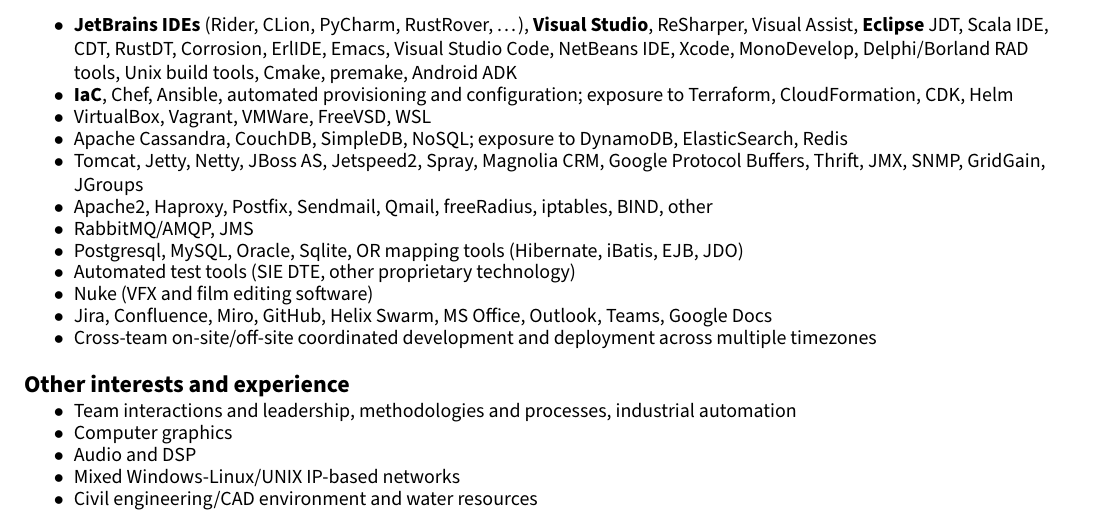
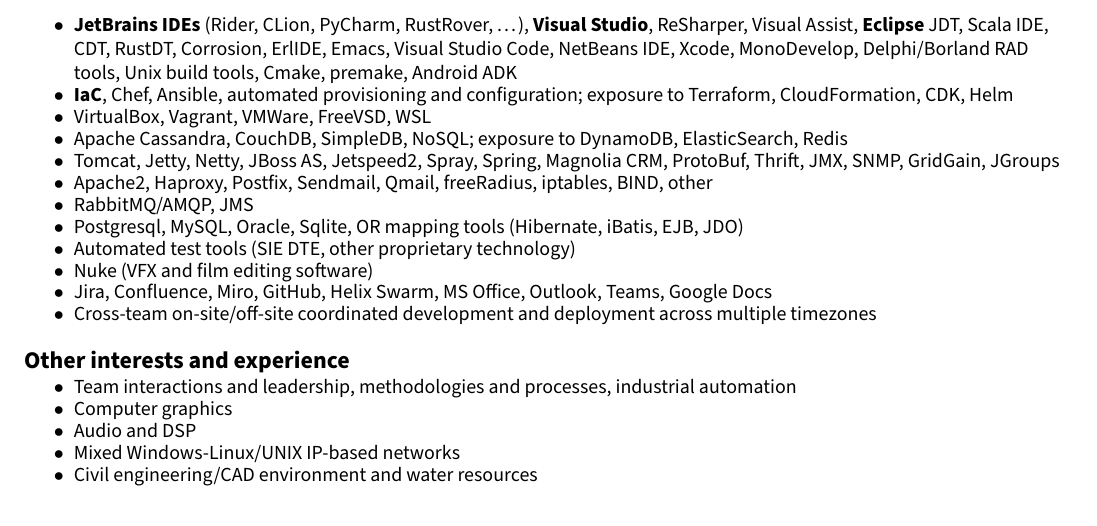
Before and after one commit to itadinanta/itadinanta.github.io, a LaTeX CV (resources/cv/curriculum.tex): part of page 2 of 4, cut so that both start at the same text. Compiled offline with pdfLaTeX.

Commit message:
Add skill

```diff
--- a/resources/cv/curriculum.tex
+++ b/resources/cv/curriculum.tex
@@ -142,8 +142,8 @@
                     CloudFormation, CDK, Helm}
                 \cvItem{VirtualBox, Vagrant, VMWare, FreeVSD, WSL}
                 \cvItem{Apache Cassandra, CouchDB, SimpleDB, NoSQL; exposure to DynamoDB, ElasticSearch, Redis}
-                \cvItem{Tomcat, Jetty, Netty, JBoss AS, Jetspeed2, Spray, Magnolia CRM, Google Protocol Buffers,
-                    Thrift, JMX, SNMP, GridGain, JGroups}
+                \cvItem{Tomcat, Jetty, Netty, JBoss AS, Jetspeed2, Spray, Spring, Magnolia CRM, ProtoBuf, Thrift, JMX,
+                SNMP, GridGain, JGroups}
                 \cvItem{Apache2, Haproxy, Postfix, Sendmail, Qmail, freeRadius, iptables, BIND, other}
                 \cvItem{RabbitMQ/AMQP, JMS}
                 \cvItem{Postgresql, MySQL, Oracle, Sqlite, OR mapping tools (Hibernate, iBatis, EJB, JDO)}
```
Also changed, not shown: resources/cv/nico_orru_cv.pdf.
